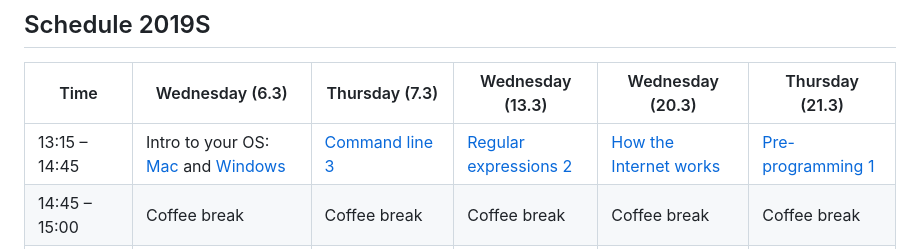
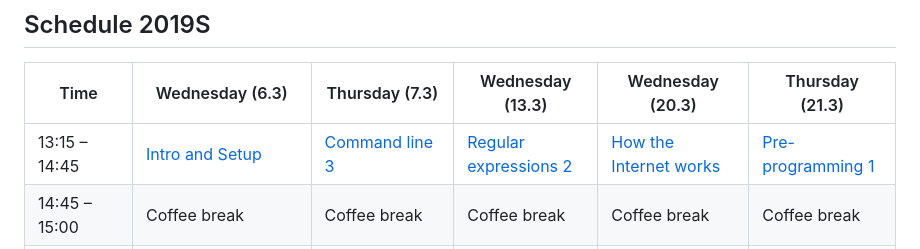
Before and after one commit to acdh-oeaw/Teaching_CBS4DH, a Markdown page: README.md, the part around the change. Drawn GitHub-style.

Commit message:
modified first lecture

```diff
--- a/README.md
+++ b/README.md
@@ -4,7 +4,7 @@ Teaching materials for AR Methodological Workshop - Computational Background Ski
 ## Schedule 2019S
 Time | Wednesday (6.3) | Thursday (7.3) | Wednesday (13.3) | Wednesday (20.3) | Thursday (21.3) |
 ---- | ---- | ---- | ---- | ---- | ----
-13:15 – 14:45 |  Intro to your OS: [Mac](lectures/os_mac.md) and [Windows](lectures/os_windows.md) | [Command line 3](lectures/command_2.md) | [Regular expressions 2](lectures/regex.md) | [How the Internet works](lectures/internet.md) | [Pre-programming 1](lectures/pre-programming_1.md)
+13:15 – 14:45 |  [Intro and Setup](lectures/intro_and_setup.md) | [Command line 3](lectures/command_2.md) | [Regular expressions 2](lectures/regex.md) | [How the Internet works](lectures/internet.md) | [Pre-programming 1](lectures/pre-programming_1.md)
 14:45 – 15:00 |  Coffee break | Coffee break | Coffee break | Coffee break | Coffee break
 15:00 – 16:30 |  Command line 1: [Mac](lectures/command_1_mac.md) and [Windows](lectures/command_1_windows.md) | [Files and encodings](lectures/files_encodings.md) | [Git](lectures/git.md) | [Web technologies](lectures/web.md) | [Pre-programming 2](lectures/pre-programming_2.md)
 16:30 – 16:45 |  Coffee break | Coffee break | Coffee break | Coffee break | Coffee break
```
Also changed, not shown: lectures/images/operating_system.png (added), 1 other file.
